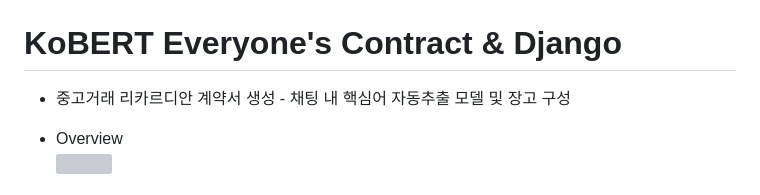
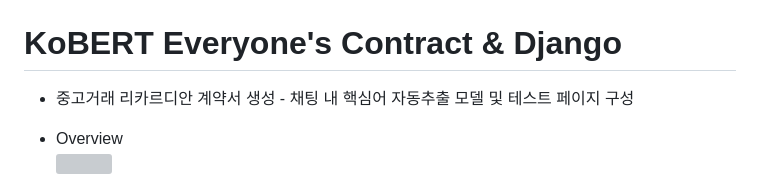
Before and after one commit to Seohee-Kim/Everyone-Contract, a Markdown page: README.md, the part around the change. GitHub-like rendering; grey boxes are pictures that could not be loaded.

```diff
--- a/README.md
+++ b/README.md
@@ -1,5 +1,5 @@
 # KoBERT Everyone's Contract & Django
-* 중고거래 리카르디안 계약서 생성 - 채팅 내 핵심어 자동추출 모델 및 장고 구성
+* 중고거래 리카르디안 계약서 생성 - 채팅 내 핵심어 자동추출 모델 및 테스트 페이지 구성
 
 * Overview
 <img> </br></br>
```
